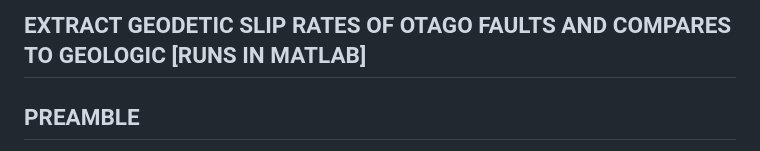
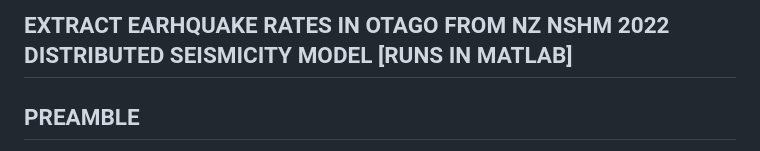
Before and after one commit to jack-williams1/otago_seismicity_rate_modelling, a Markdown page: nshm_urz/ReadMe.md, the part around the change. Drawn GitHub-style.

```diff
--- a/nshm_urz/ReadMe.md
+++ b/nshm_urz/ReadMe.md
@@ -1,4 +1,4 @@
-## EXTRACT GEODETIC SLIP RATES OF OTAGO FAULTS AND COMPARES TO GEOLOGIC [RUNS IN MATLAB]
+## EXTRACT EARHQUAKE RATES IN OTAGO FROM NZ NSHM 2022 DISTRIBUTED SEISMICITY MODEL [RUNS IN MATLAB]
 
 ## PREAMBLE
 
```
